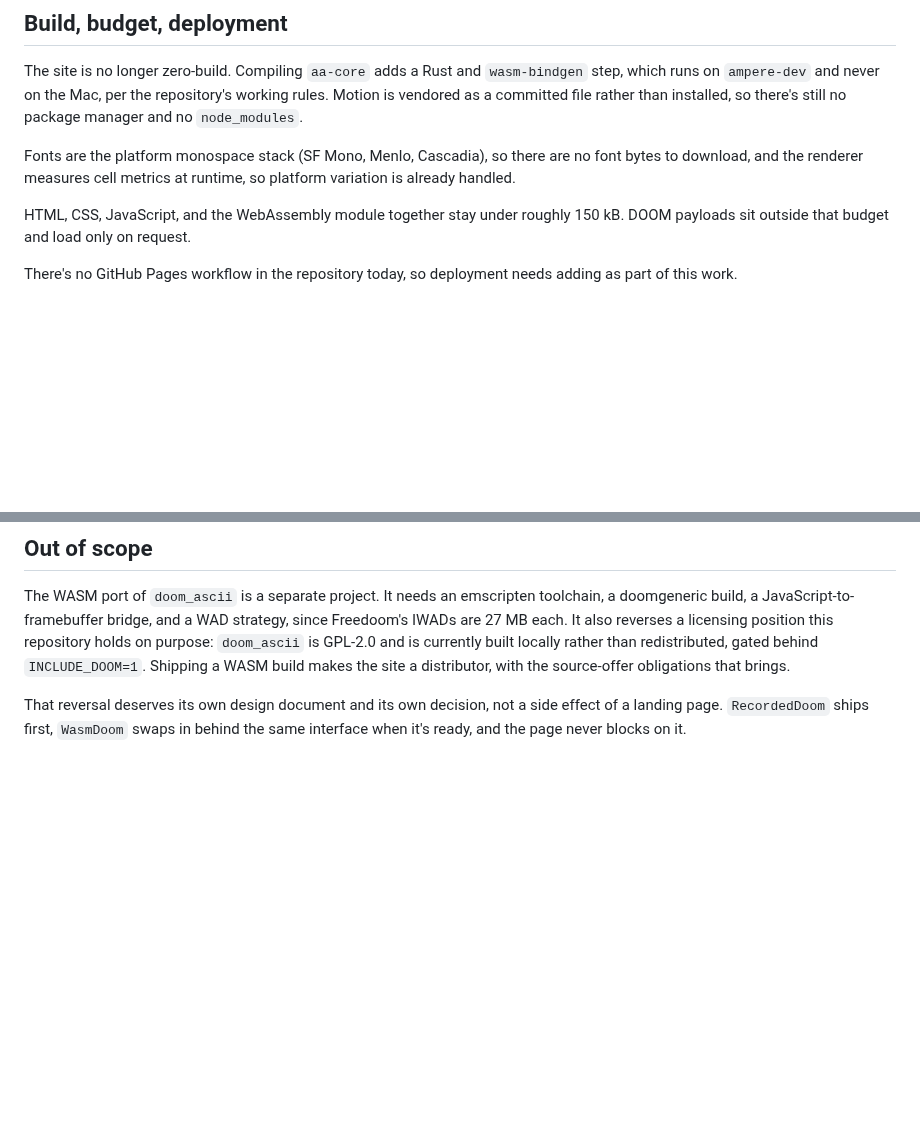
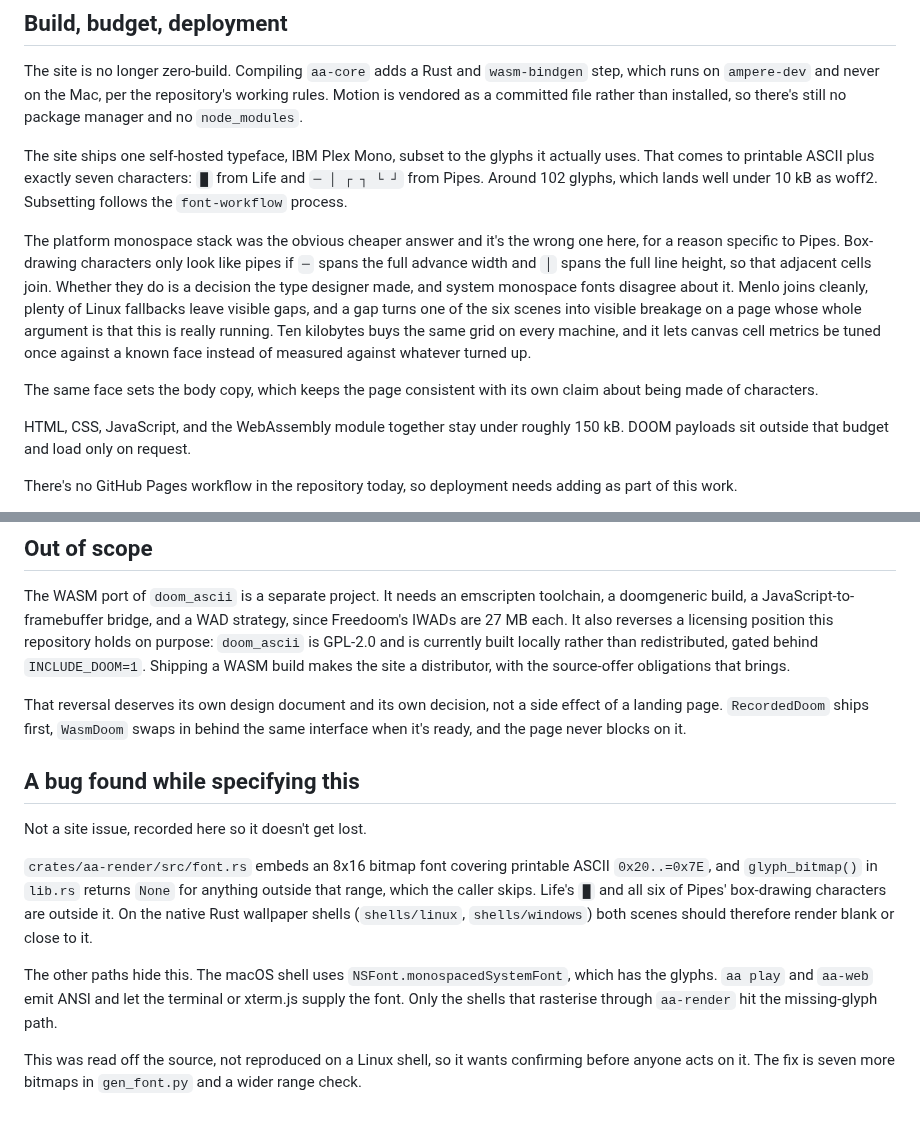
Before and after one commit to Builder106/ascii-arcade, a Markdown page: docs/landing-page-design.md, 2 parts joined by grey strips. GitHub-like rendering; blank space fills up the shorter version.

Commit message:
docs: pin the site typeface to a subset of IBM Plex Mono
The platform monospace stack was the cheaper answer and it doesn't work
for Pipes. Box-drawing only reads as pipes when the horizontal spans the
full advance width and the vertical spans the full line height, and
system monospace fonts disagree about that. Menlo joins cleanly, several
Linux fallbacks leave gaps, and a gap breaks one of the six scenes.

The required set turns out to be small: printable ASCII plus seven
characters, the block from Life and six box-drawing glyphs from Pipes.
Around 102 glyphs, under 10kB as woff2, and it buys the same grid
everywhere plus cell metrics that can be tuned against a known face.

Also records a bug found while writing this up: aa-render's embedded
font stops at 0x7E, so Life and Pipes look like they render blank on the
Linux and Windows shells. Read off the source, not yet reproduced.

```diff
--- a/docs/landing-page-design.md
+++ b/docs/landing-page-design.md
@@ -227,9 +227,24 @@ The site is no longer zero-build. Compiling `aa-core` adds a Rust and
 repository's working rules. Motion is vendored as a committed file rather than
 installed, so there's still no package manager and no `node_modules`.
 
-Fonts are the platform monospace stack (SF Mono, Menlo, Cascadia), so there are no
-font bytes to download, and the renderer measures cell metrics at runtime, so
-platform variation is already handled.
+The site ships one self-hosted typeface, IBM Plex Mono, subset to the glyphs it
+actually uses. That comes to printable ASCII plus exactly seven characters: `█`
+from Life and `─ │ ┌ ┐ └ ┘` from Pipes. Around 102 glyphs, which lands well
+under 10 kB as woff2. Subsetting follows the `font-workflow` process.
+
+The platform monospace stack was the obvious cheaper answer and it's the wrong
+one here, for a reason specific to Pipes. Box-drawing characters only look like
+pipes if `─` spans the full advance width and `│` spans the full line height, so
+that adjacent cells join. Whether they do is a decision the type designer made,
+and system monospace fonts disagree about it. Menlo joins cleanly, plenty of
+Linux fallbacks leave visible gaps, and a gap turns one of the six scenes into
+visible breakage on a page whose whole argument is that this is really running.
+Ten kilobytes buys the same grid on every machine, and it lets canvas cell
+metrics be tuned once against a known face instead of measured against whatever
+turned up.
+
+The same face sets the body copy, which keeps the page consistent with its own
+claim about being made of characters.
 
 HTML, CSS, JavaScript, and the WebAssembly module together stay under roughly
 150 kB. DOOM payloads sit outside that budget and load only on request.
@@ -303,3 +318,23 @@ obligations that brings.
 That reversal deserves its own design document and its own decision, not a
 side effect of a landing page. `RecordedDoom` ships first, `WasmDoom` swaps in
 behind the same interface when it's ready, and the page never blocks on it.
+
+## A bug found while specifying this
+
+Not a site issue, recorded here so it doesn't get lost.
+
+`crates/aa-render/src/font.rs` embeds an 8x16 bitmap font covering printable
+ASCII `0x20..=0x7E`, and `glyph_bitmap()` in `lib.rs` returns `None` for anything
+outside that range, which the caller skips. Life's `█` and all six of Pipes'
+box-drawing characters are outside it. On the native Rust wallpaper shells
+(`shells/linux`, `shells/windows`) both scenes should therefore render blank or
+close to it.
+
+The other paths hide this. The macOS shell uses
+`NSFont.monospacedSystemFont`, which has the glyphs. `aa play` and `aa-web` emit
+ANSI and let the terminal or xterm.js supply the font. Only the shells that
+rasterise through `aa-render` hit the missing-glyph path.
+
+This was read off the source, not reproduced on a Linux shell, so it wants
+confirming before anyone acts on it. The fix is seven more bitmaps in
+`gen_font.py` and a wider range check.
```
